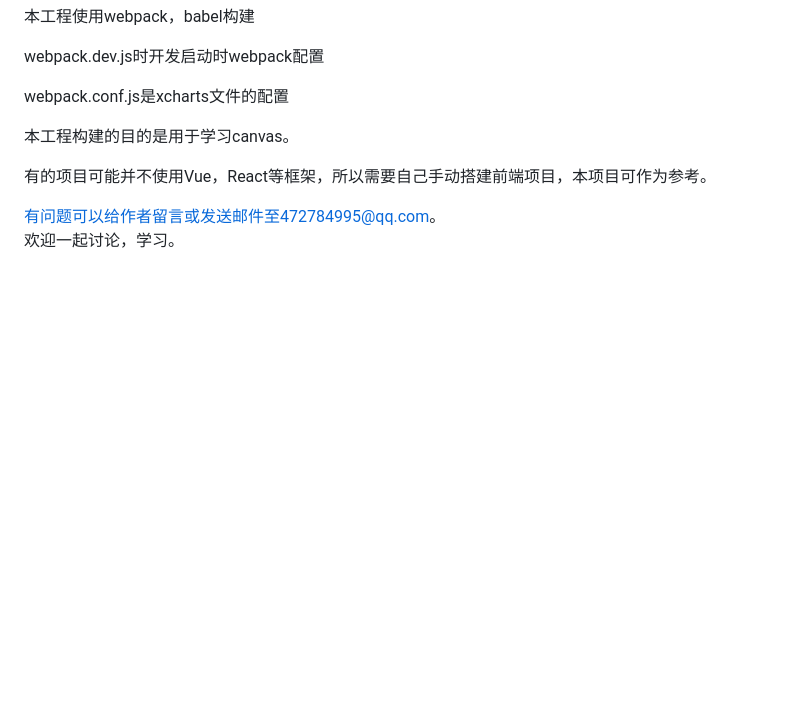
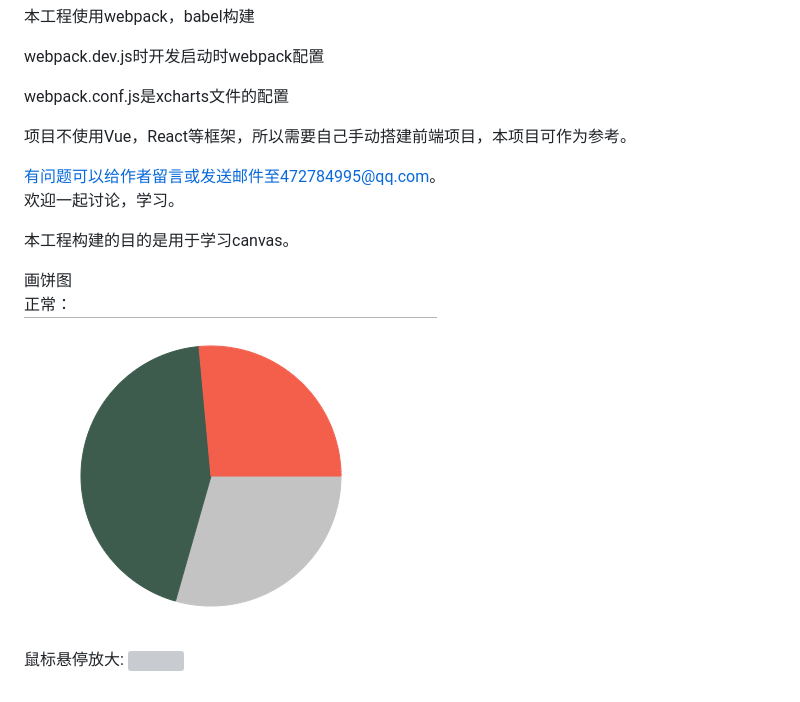
Before and after one commit to xubaodian/xcharts, a Markdown page: readme.md, the part around the change. Rendered like a GitHub page; pictures changed too: 正常.png (added); blank space fills up the shorter version; grey boxes are pictures that could not be loaded.

```diff
--- a/readme.md
+++ b/readme.md
@@ -4,11 +4,16 @@ webpack.dev.js时开发启动时webpack配置<br>
 
 webpack.conf.js是xcharts文件的配置<br>
 
+项目不使用Vue，React等框架，所以需要自己手动搭建前端项目，本项目可作为参考。<br>
+
+有问题可以给作者留言或发送邮件至472784995@qq.com。<br>
+欢迎一起讨论，学习。
+
 
 本工程构建的目的是用于学习canvas。<br>
 
-
-有的项目可能并不使用Vue，React等框架，所以需要自己手动搭建前端项目，本项目可作为参考。<br>
-
-有问题可以给作者留言或发送邮件至472784995@qq.com。<br>
-欢迎一起讨论，学习。
+画饼图<br>
+正常：<br>
+<img src="./正常.png"><br>
+鼠标悬停放大:
+<img src="鼠标悬停放大.png">
```
Also changed, not shown: 鼠标悬停.png (added), 7 other files.
